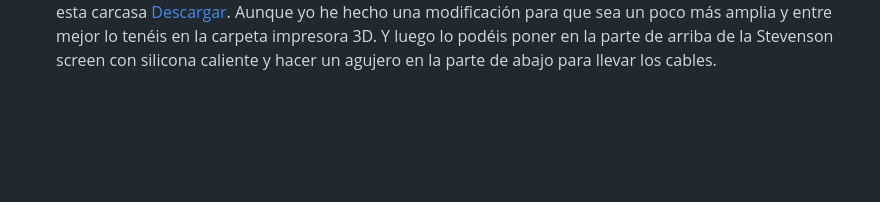
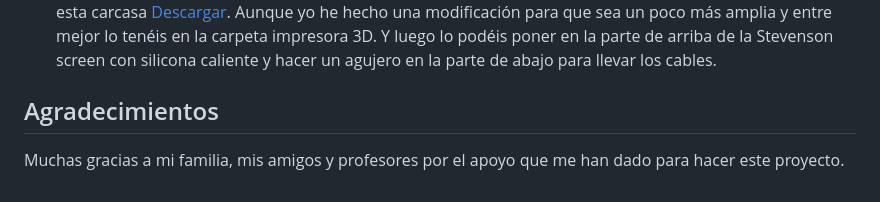
Before and after one commit to ManuelBlancoPavon/EstacionMeteorologica, a Markdown page: README.md, the part around the change. Rendered like a GitHub page; blank space fills up the shorter version.

Commit message:
v.2.0.3 Anadido los agradecimientos

```diff
--- a/README.md
+++ b/README.md
@@ -66,3 +66,5 @@ Esta estación meteorológica sirve para medir la temperatura, humedad, presión
 1. Imprime una Stevenson screen para que los sensores no estén expuestos al sol y solo midan la temperatura del aire aunque os recomiendo que el sensor grid lo imprimáis un poco más pequeño para que quepa. Luego hacer un agujero en la parte de abajo para llevar los cables [Descargar](https://www.thingiverse.com/thing:1718334/files). Podéis poner los sensores en el sensor grid y os quedaría tal que así:
 ![SensorGrid](./Imagenes/SensorGrid.jpeg)
 Y para el LTR390 tenéis esta carcasa [Descargar](https://www.thingiverse.com/thing:5388692). Aunque yo he hecho una modificación para que sea un poco más amplia y entre mejor lo tenéis en la carpeta impresora 3D. Y luego lo podéis poner en la parte de arriba de la Stevenson screen con silicona caliente y hacer un agujero en la parte de abajo para llevar los cables.
+## Agradecimientos
+Muchas gracias a mi familia, mis amigos y profesores por el apoyo que me han dado para hacer este proyecto.
```
